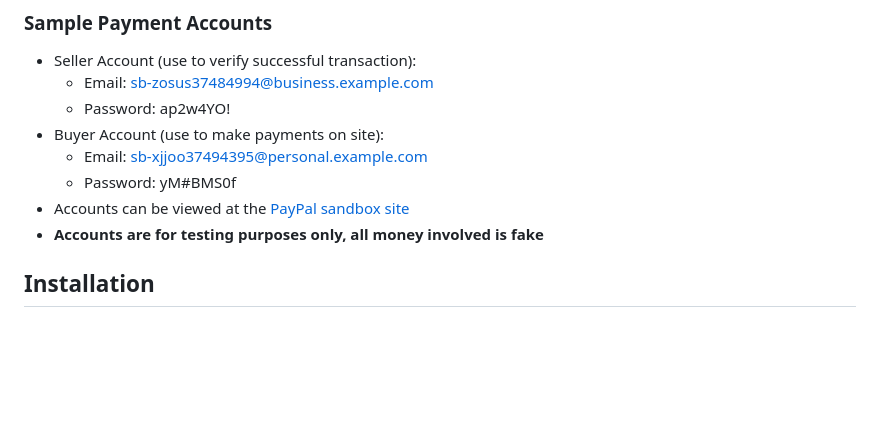
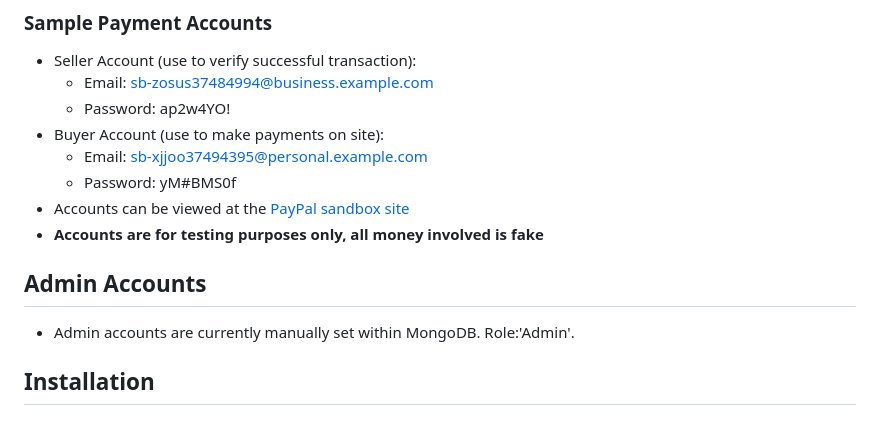
Before and after one commit to CS3028-Charlie/Card-Website, a Markdown page: README.md, the part around the change. Drawn GitHub-style; blank space fills up the shorter version.

```diff
--- a/README.md
+++ b/README.md
@@ -28,6 +28,9 @@ An eco-friendly digital and printable greeting card platform supporting environm
    - Password: yM#BMS0f
 - Accounts can be viewed at the [PayPal sandbox site](https://www.sandbox.paypal.com/mep/dashboard)
 - **Accounts are for testing purposes only, all money involved is fake**
+
+## Admin Accounts
+- Admin accounts are currently manually set within MongoDB. Role:'Admin'.
 
 ## Installation
 
```
